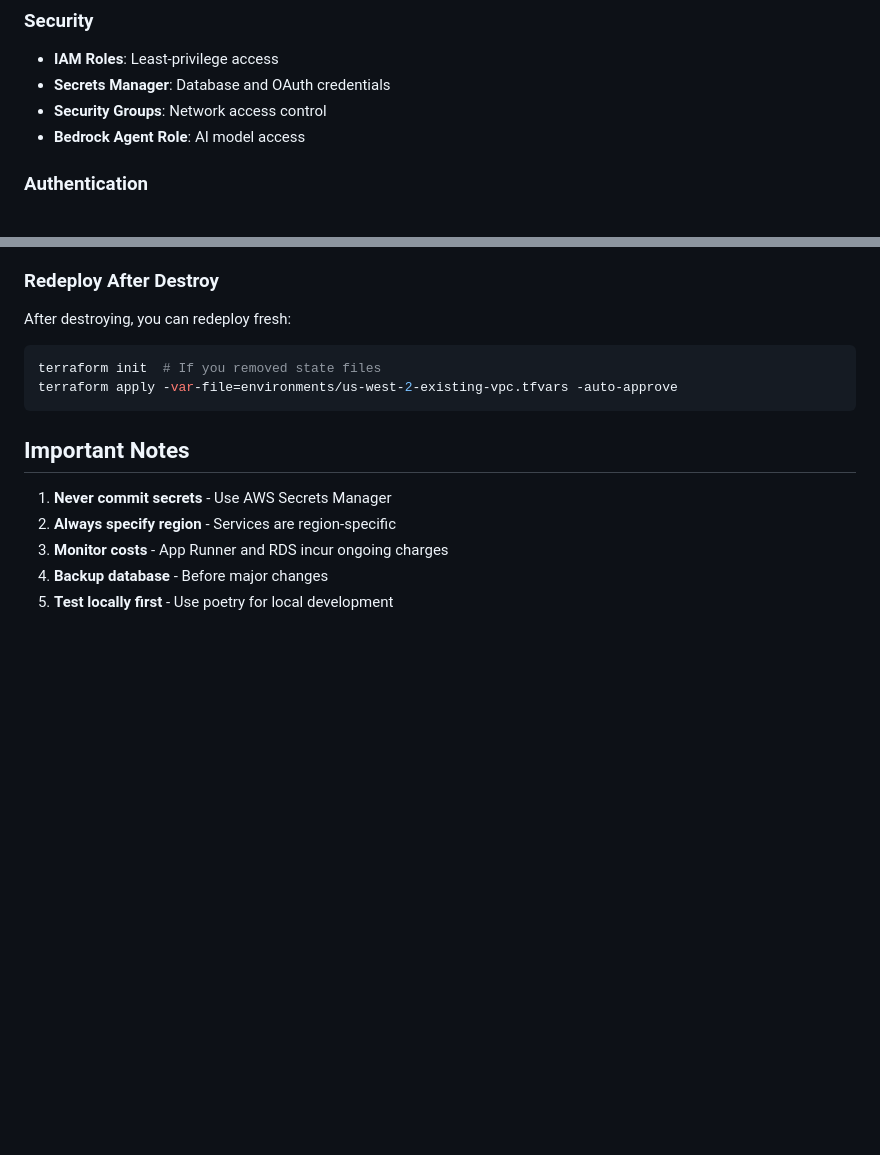
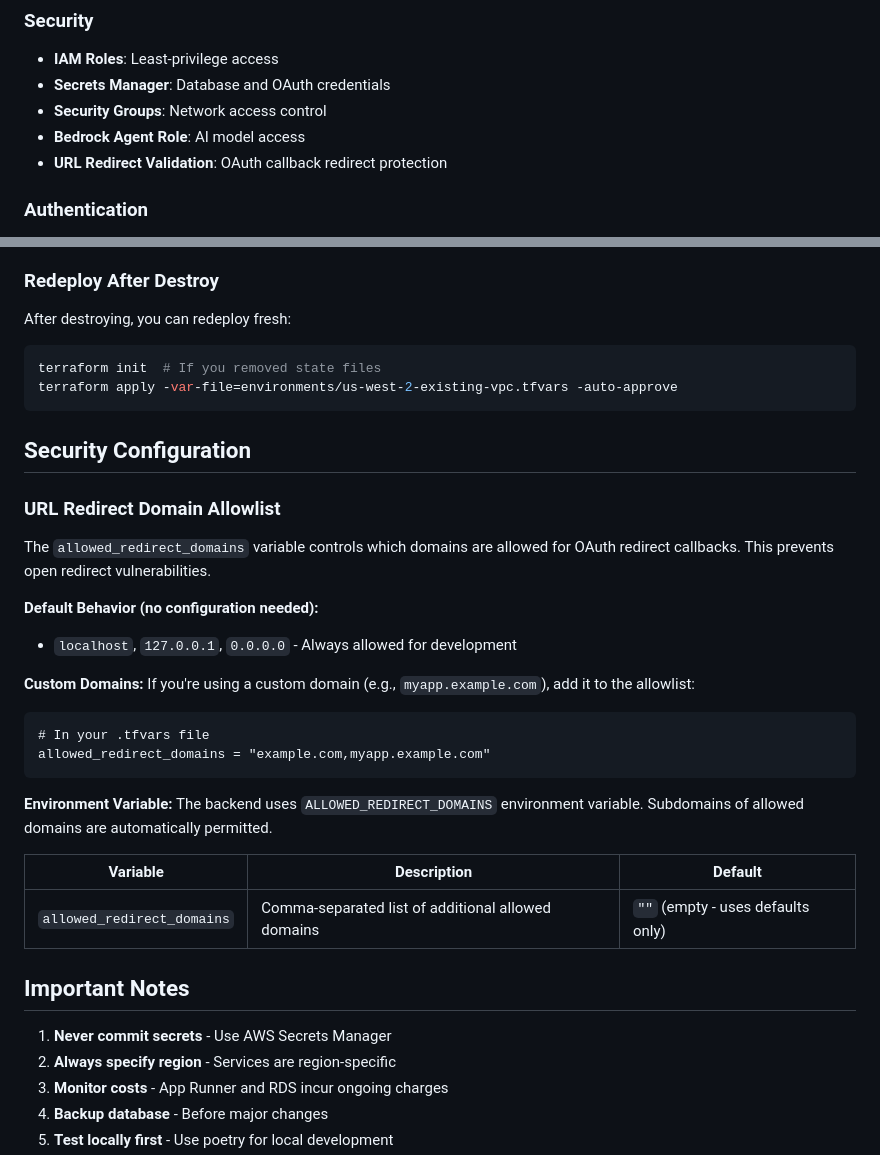
Before and after one commit to jmcarnahan/bond-ai, a Markdown page: deployment/README.md, 2 parts joined by grey strips. Rendered like a GitHub page; blank space fills up the shorter version.

Commit message:
feat: Add URL redirect validation section to README for OAuth security

````diff
--- a/deployment/README.md
+++ b/deployment/README.md
@@ -342,6 +342,7 @@ This shows real-time status of:
 - **Secrets Manager**: Database and OAuth credentials
 - **Security Groups**: Network access control
 - **Bedrock Agent Role**: AI model access
+- **URL Redirect Validation**: OAuth callback redirect protection
 
 ### Authentication
 - **Okta OAuth2**: SSO authentication
@@ -428,6 +429,30 @@ terraform init  # If you removed state files
 terraform apply -var-file=environments/us-west-2-existing-vpc.tfvars -auto-approve
 ```
 
+## Security Configuration
+
+### URL Redirect Domain Allowlist
+
+The `allowed_redirect_domains` variable controls which domains are allowed for OAuth redirect callbacks. This prevents open redirect vulnerabilities.
+
+**Default Behavior (no configuration needed):**
+- `localhost`, `127.0.0.1`, `0.0.0.0` - Always allowed for development
+
+**Custom Domains:**
+If you're using a custom domain (e.g., `myapp.example.com`), add it to the allowlist:
+
+```hcl
+# In your .tfvars file
+allowed_redirect_domains = "example.com,myapp.example.com"
+```
+
+**Environment Variable:**
+The backend uses `ALLOWED_REDIRECT_DOMAINS` environment variable. Subdomains of allowed domains are automatically permitted.
+
+| Variable | Description | Default |
+|----------|-------------|---------|
+| `allowed_redirect_domains` | Comma-separated list of additional allowed domains | `""` (empty - uses defaults only) |
+
 ## Important Notes
 
 1. **Never commit secrets** - Use AWS Secrets Manager
````
